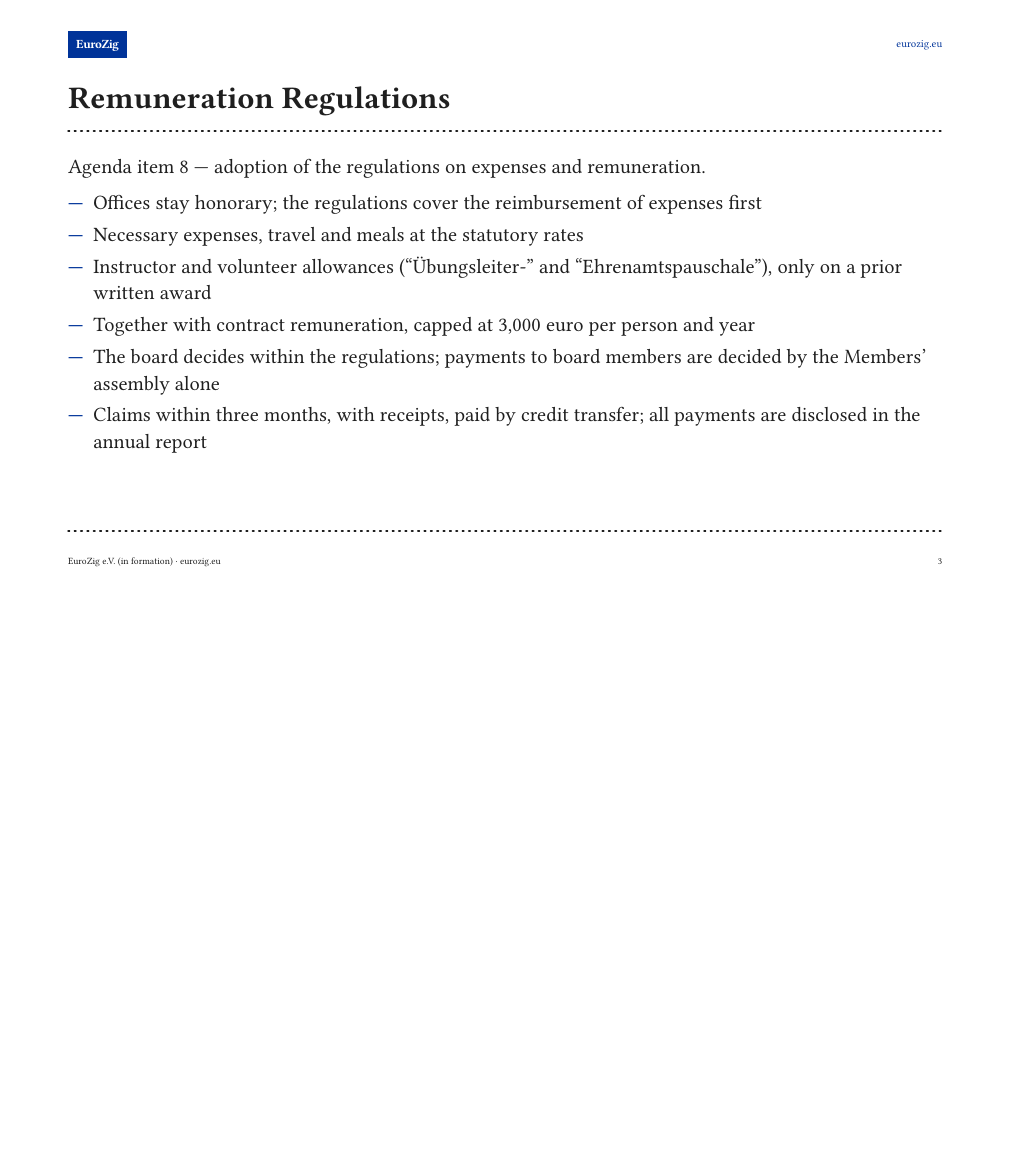
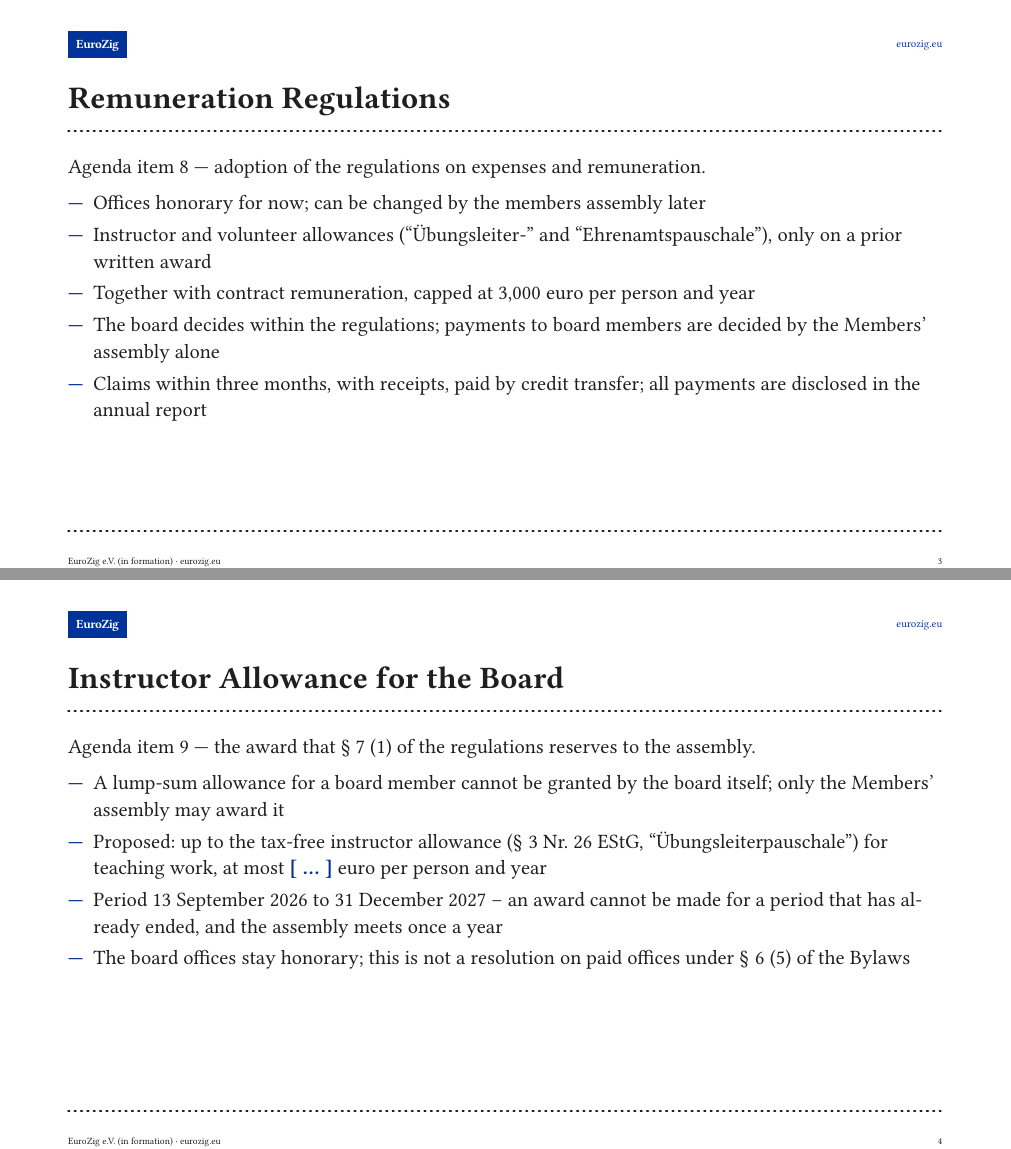
Before and after one commit to EuroZig/org, a Typst document (en/20260913_EuroZig_Founding_Meeting_Slides.typ): page 3 of 3 before the commit and pages 3 and 4 of 4 after it, the two joined at a grey line, the shorter picture padded with empty space. Compiled offline with Typst 0.15; a missing font is replaced by an installed copy or a similar font.

Commit message:
Slides: add the vote on the Übungsleiterpauschale

```diff
--- a/en/20260913_EuroZig_Founding_Meeting_Slides.typ
+++ b/en/20260913_EuroZig_Founding_Meeting_Slides.typ
@@ -47,8 +47,7 @@
 #slide(title: "Remuneration Regulations")[
   Agenda item 8 — adoption of the regulations on expenses and remuneration.
 
-  - Offices stay honorary; the regulations cover the reimbursement of expenses first
-  - Necessary expenses, travel and meals at the statutory rates
+  - Offices honorary for now; can be changed by the members assembly later
   - Instructor and volunteer allowances ("Übungsleiter-" and "Ehrenamtspauschale"), only on a prior written award
   - Together with contract remuneration, capped at 3,000 euro per person and year
   - The board decides within the regulations; payments to board members are decided
@@ -56,3 +55,16 @@
   - Claims within three months, with receipts, paid by credit transfer; all payments
     are disclosed in the annual report
 ]
+
+#slide(title: "Instructor Allowance for the Board")[
+  Agenda item 9 — the award that § 7 (1) of the regulations reserves to the assembly.
+
+  - A lump-sum allowance for a board member cannot be granted by the board itself;
+    only the Members' assembly may award it
+  - Proposed: up to the tax-free instructor allowance (#sym.section#h(0.3em)3 Nr. 26 EStG,
+    "Übungsleiterpauschale") for teaching work, at most #tbd euro per person and year
+  - Period 13 September 2026 to 31 December 2027 -- an award cannot be made for a
+    period that has already ended, and the assembly meets once a year
+  - The board offices stay honorary; this is not a resolution on paid offices under
+    #sym.section#h(0.3em)6 (5) of the Bylaws
+]
```
